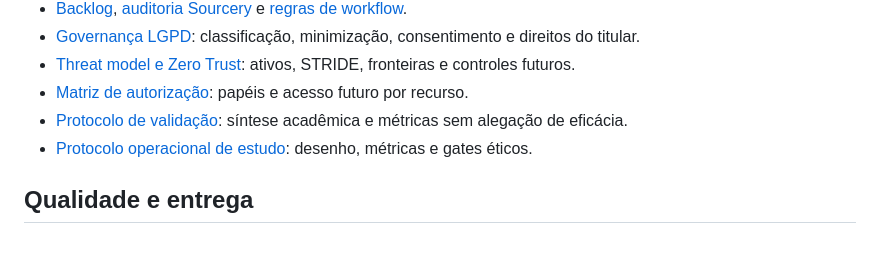
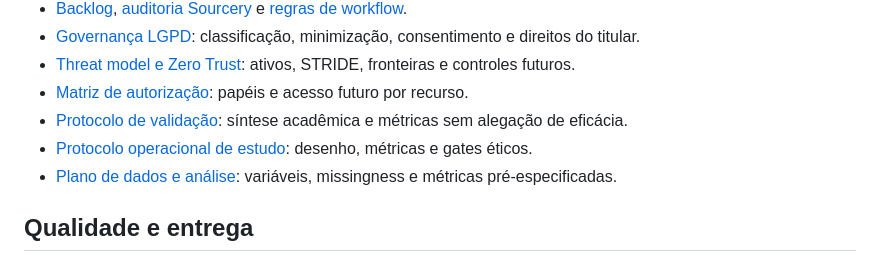
Before and after one commit to AloisioMagalhaes/bipolar-mood-spending-tracker, a Markdown page: README.md, the part around the change. Drawn GitHub-style.

Commit message:
docs(research): define data dictionary and analysis plan

```diff
--- a/README.md
+++ b/README.md
@@ -26,6 +26,7 @@ Decisões de requisitos, limites clínicos, métricas e referências: [docs/01-T
 - [Matriz de autorização](docs/authorization-matrix.md): papéis e acesso futuro por recurso.
 - [Protocolo de validação](docs/research-validation.md): síntese acadêmica e métricas sem alegação de eficácia.
 - [Protocolo operacional de estudo](docs/research-study-protocol.md): desenho, métricas e gates éticos.
+- [Plano de dados e análise](docs/research-data-analysis.md): variáveis, missingness e métricas pré-especificadas.
 
 ## Qualidade e entrega
 
```
Also changed, not shown: docs/research-data-analysis.md (added, +48 -0 lines).
